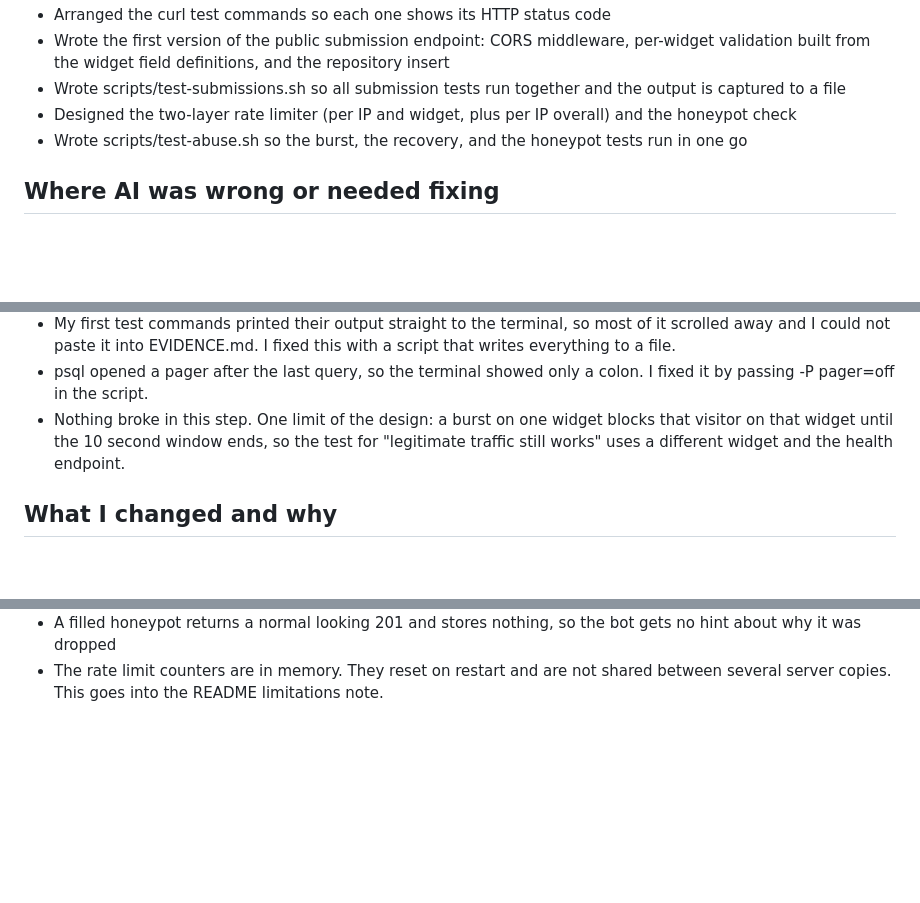
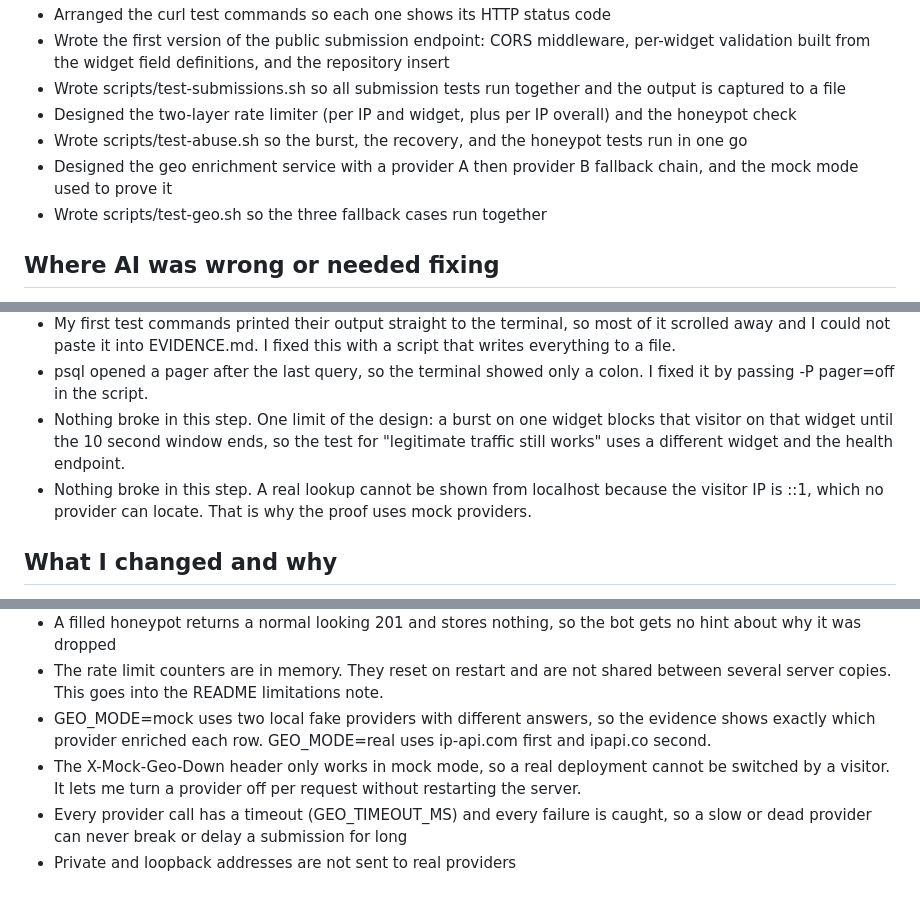
Before and after one commit to tawchifulislam/flyrank-capstone-widget-platform, a Markdown page: BUILDLOG.md, 3 parts joined by grey strips. Rendered like a GitHub page; blank space fills up the shorter version.

```diff
--- a/BUILDLOG.md
+++ b/BUILDLOG.md
@@ -10,6 +10,8 @@
 - Wrote scripts/test-submissions.sh so all submission tests run together and the output is captured to a file
 - Designed the two-layer rate limiter (per IP and widget, plus per IP overall) and the honeypot check
 - Wrote scripts/test-abuse.sh so the burst, the recovery, and the honeypot tests run in one go
+- Designed the geo enrichment service with a provider A then provider B fallback chain, and the mock mode used to prove it
+- Wrote scripts/test-geo.sh so the three fallback cases run together
 
 ## Where AI was wrong or needed fixing
 
@@ -20,6 +22,7 @@
 - My first test commands printed their output straight to the terminal, so most of it scrolled away and I could not paste it into EVIDENCE.md. I fixed this with a script that writes everything to a file.
 - psql opened a pager after the last query, so the terminal showed only a colon. I fixed it by passing -P pager=off in the script.
 - Nothing broke in this step. One limit of the design: a burst on one widget blocks that visitor on that widget until the 10 second window ends, so the test for "legitimate traffic still works" uses a different widget and the health endpoint.
+- Nothing broke in this step. A real lookup cannot be shown from localhost because the visitor IP is ::1, which no provider can locate. That is why the proof uses mock providers.
 
 ## What I changed and why
 
@@ -35,3 +38,7 @@
 - Limits live in .env (RATE_LIMIT_WINDOW_MS, RATE_LIMIT_MAX, IP_RATE_LIMIT_WINDOW_MS, IP_RATE_LIMIT_MAX) so they can be changed without code changes
 - A filled honeypot returns a normal looking 201 and stores nothing, so the bot gets no hint about why it was dropped
 - The rate limit counters are in memory. They reset on restart and are not shared between several server copies. This goes into the README limitations note.
+- GEO_MODE=mock uses two local fake providers with different answers, so the evidence shows exactly which provider enriched each row. GEO_MODE=real uses ip-api.com first and ipapi.co second.
+- The X-Mock-Geo-Down header only works in mock mode, so a real deployment cannot be switched by a visitor. It lets me turn a provider off per request without restarting the server.
+- Every provider call has a timeout (GEO_TIMEOUT_MS) and every failure is caught, so a slow or dead provider can never break or delay a submission for long
+- Private and loopback addresses are not sent to real providers
```
Also changed, not shown: EVIDENCE.md (+54 -0 lines).
